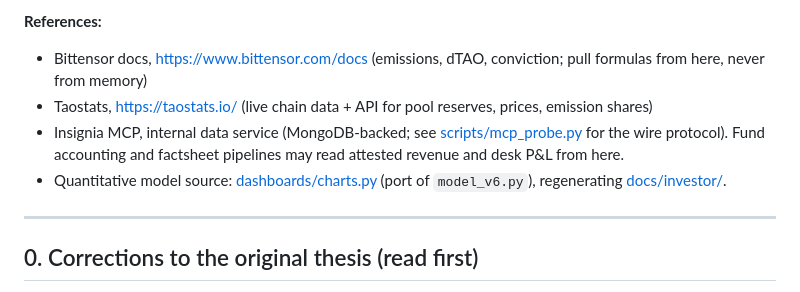
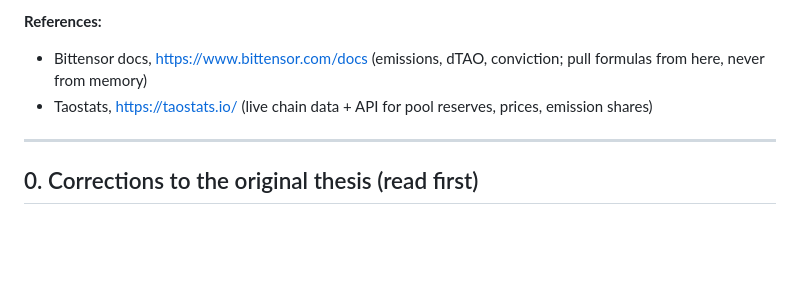
Before and after one commit to sebastianrfelipe/Insignia-Subnet, a Markdown page: docs/SPEC.md, the part around the change. Rendered like a GitHub page; blank space fills up the shorter version.

Commit message:
Update SPEC.md to remove outdated references
Removed references to internal data service and quantitative model source.

```diff
--- a/docs/SPEC.md
+++ b/docs/SPEC.md
@@ -7,9 +7,6 @@
 **References:**
 - Bittensor docs, https://www.bittensor.com/docs (emissions, dTAO, conviction; pull formulas from here, never from memory)
 - Taostats, https://taostats.io/ (live chain data + API for pool reserves, prices, emission shares)
-- Insignia MCP, internal data service (MongoDB-backed; see [scripts/mcp_probe.py](../scripts/mcp_probe.py) for the wire protocol). Fund accounting and factsheet pipelines may read attested revenue and desk P&L from here.
-- Quantitative model source: [dashboards/charts.py](../dashboards/charts.py) (port of `model_v6.py`), regenerating [docs/investor/](investor/).
-
 ---
 
 ## 0. Corrections to the original thesis (read first)
```
